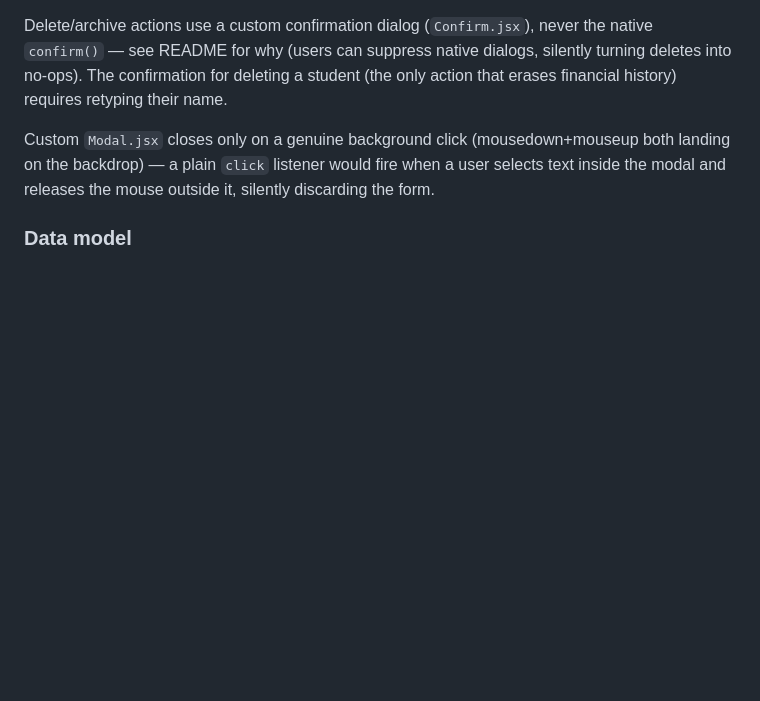
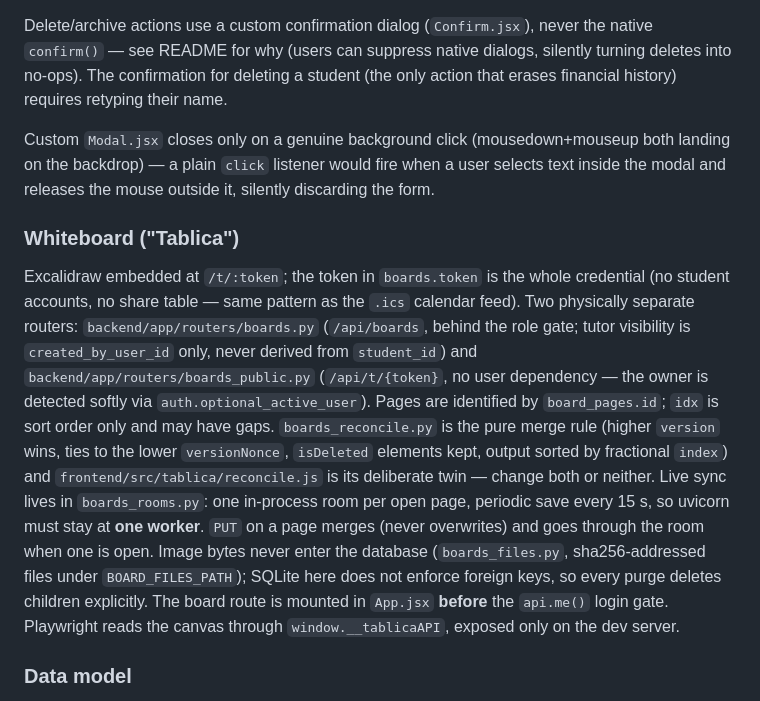
Before and after one commit to Kamilox007/korepetycje, a Markdown page: CLAUDE.md, the part around the change. Drawn GitHub-style; blank space fills up the shorter version.

Commit message:
CLAUDE.md: sekcja o module tablicy
Co-Authored-By: Claude Opus 5 <noreply@anthropic.com>

```diff
--- a/CLAUDE.md
+++ b/CLAUDE.md
@@ -151,6 +151,25 @@ Custom `Modal.jsx` closes only on a genuine background click (mousedown+mouseup
 the backdrop) — a plain `click` listener would fire when a user selects text inside the modal and
 releases the mouse outside it, silently discarding the form.
 
+### Whiteboard ("Tablica")
+
+Excalidraw embedded at `/t/:token`; the token in `boards.token` is the whole credential (no
+student accounts, no share table — same pattern as the `.ics` calendar feed). Two physically
+separate routers: `backend/app/routers/boards.py` (`/api/boards`, behind the role gate; tutor
+visibility is `created_by_user_id` only, never derived from `student_id`) and
+`backend/app/routers/boards_public.py` (`/api/t/{token}`, no user dependency — the owner is
+detected softly via `auth.optional_active_user`). Pages are identified by `board_pages.id`;
+`idx` is sort order only and may have gaps. `boards_reconcile.py` is the pure merge rule
+(higher `version` wins, ties to the lower `versionNonce`, `isDeleted` elements kept, output
+sorted by fractional `index`) and `frontend/src/tablica/reconcile.js` is its deliberate twin —
+change both or neither. Live sync lives in `boards_rooms.py`: one in-process room per open page,
+periodic save every 15 s, so uvicorn must stay at **one worker**. `PUT` on a page merges (never
+overwrites) and goes through the room when one is open. Image bytes never enter the database
+(`boards_files.py`, sha256-addressed files under `BOARD_FILES_PATH`); SQLite here does not
+enforce foreign keys, so every purge deletes children explicitly. The board route is mounted in
+`App.jsx` **before** the `api.me()` login gate. Playwright reads the canvas through
+`window.__tablicaAPI`, exposed only on the dev server.
+
 ### Data model
 
 See the README's "Model danych" table for the full list of tables. `backend/app/models.py` is
```
